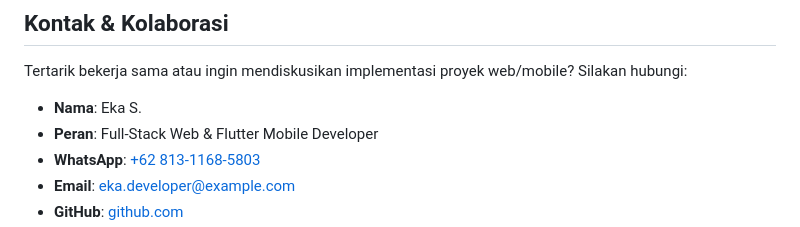
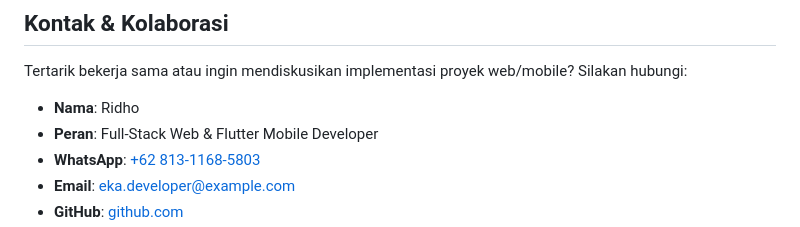
Before and after one commit to lavenderpoet607/portofolio-V2, a Markdown page: README.md, the part around the change. Rendered like a GitHub page.

```diff
--- a/README.md
+++ b/README.md
@@ -195,7 +195,7 @@ npx http-server -p 8080
 
 Tertarik bekerja sama atau ingin mendiskusikan implementasi proyek web/mobile? Silakan hubungi:
 
-- **Nama**: Eka S.
+- **Nama**: Ridho
 - **Peran**: Full-Stack Web & Flutter Mobile Developer
 - **WhatsApp**: [+62 813-1168-5803](https://wa.me/6281311685803)
 - **Email**: [eka.developer@example.com](mailto:eka.developer@example.com)
```
